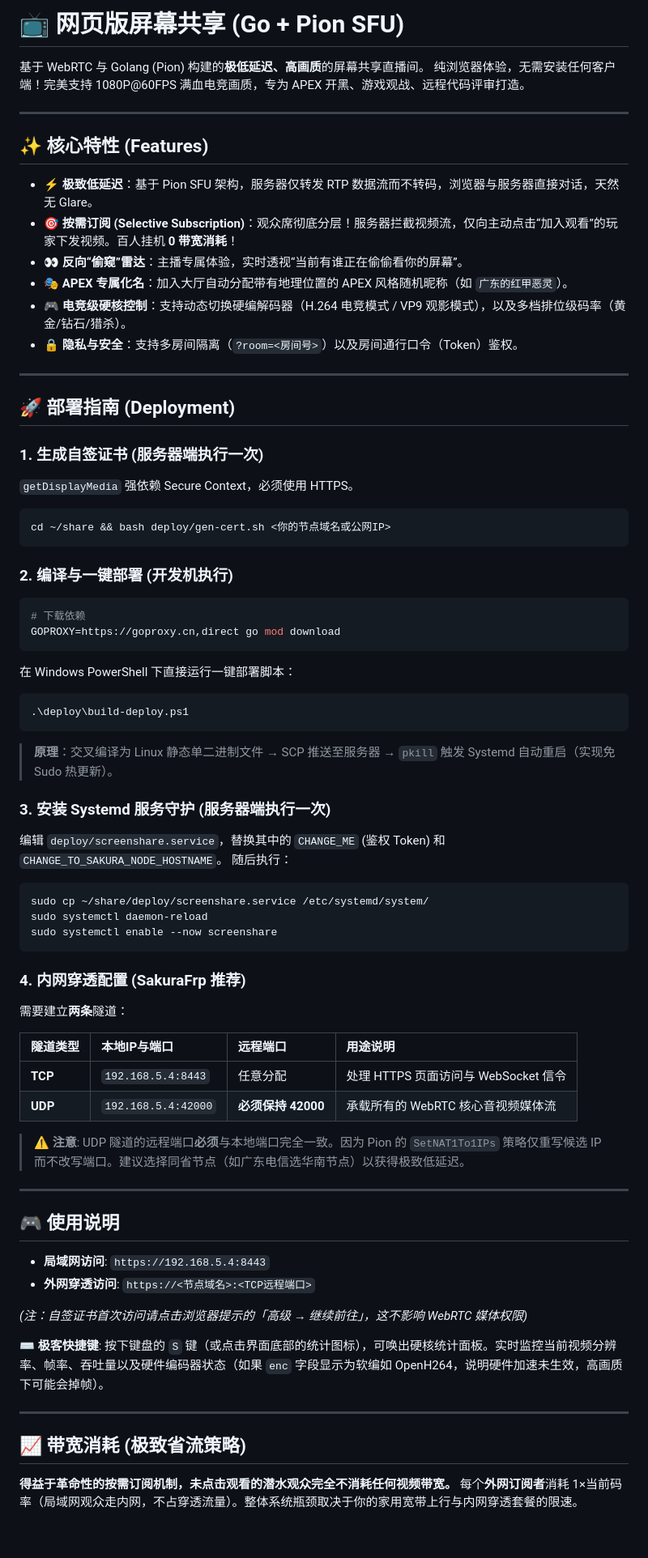
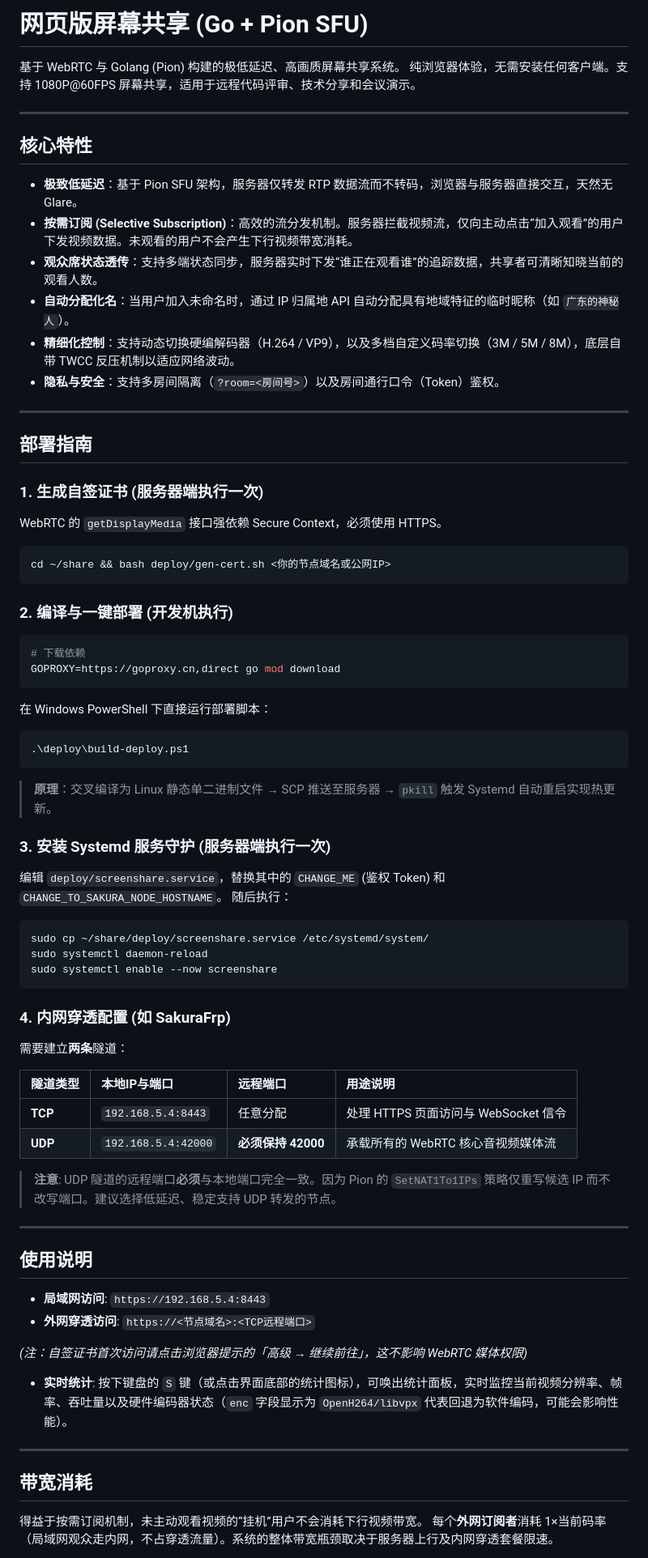
Before and after one commit to coffeec/screenshare, a Markdown page: README.md, the part around one of its changes. Shown at 81% size. Drawn GitHub-style; blank space fills up the shorter version.

Commit message:
docs: revert to standard professional README style

````diff
--- a/README.md
+++ b/README.md
@@ -1,26 +1,26 @@
-# 📺 网页版屏幕共享 (Go + Pion SFU)
+# 网页版屏幕共享 (Go + Pion SFU)
 
-基于 WebRTC 与 Golang (Pion) 构建的**极低延迟、高画质**的屏幕共享直播间。
-纯浏览器体验，无需安装任何客户端！完美支持 1080P@60FPS 满血电竞画质，专为 APEX 开黑、游戏观战、远程代码评审打造。
+基于 WebRTC 与 Golang (Pion) 构建的极低延迟、高画质屏幕共享系统。
+纯浏览器体验，无需安装任何客户端。支持 1080P@60FPS 屏幕共享，适用于远程代码评审、技术分享和会议演示。
 
 ---
 
-## ✨ 核心特性 (Features)
+## 核心特性
 
-- ⚡ **极致低延迟**：基于 Pion SFU 架构，服务器仅转发 RTP 数据流而不转码，浏览器与服务器直接对话，天然无 Glare。
-- 🎯 **按需订阅 (Selective Subscription)**：观众席彻底分层！服务器拦截视频流，仅向主动点击“加入观看”的玩家下发视频。百人挂机 **0 带宽消耗**！
-- 👀 **反向“偷窥”雷达**：主播专属体验，实时透视“当前有谁正在偷偷看你的屏幕”。
-- 🎭 **APEX 专属化名**：加入大厅自动分配带有地理位置的 APEX 风格随机昵称（如 `广东的红甲恶灵`）。
-- 🎮 **电竞级硬核控制**：支持动态切换硬编解码器（H.264 电竞模式 / VP9 观影模式），以及多档排位级码率（黄金/钻石/猎杀）。
-- 🔒 **隐私与安全**：支持多房间隔离（`?room=<房间号>`）以及房间通行口令（Token）鉴权。
+- **极致低延迟**：基于 Pion SFU 架构，服务器仅转发 RTP 数据流而不转码，浏览器与服务器直接交互，天然无 Glare。
+- **按需订阅 (Selective Subscription)**：高效的流分发机制。服务器拦截视频流，仅向主动点击“加入观看”的用户下发视频数据。未观看的用户不会产生下行视频带宽消耗。
+- **观众席状态透传**：支持多端状态同步，服务器实时下发“谁正在观看谁”的追踪数据，共享者可清晰知晓当前的观看人数。
+- **自动分配化名**：当用户加入未命名时，通过 IP 归属地 API 自动分配具有地域特征的临时昵称（如 `广东的神秘人`）。
+- **精细化控制**：支持动态切换硬编解码器（H.264 / VP9），以及多档自定义码率切换（3M / 5M / 8M），底层自带 TWCC 反压机制以适应网络波动。
+- **隐私与安全**：支持多房间隔离（`?room=<房间号>`）以及房间通行口令（Token）鉴权。
 
 ---
 
-## 🚀 部署指南 (Deployment)
+## 部署指南
 
 ### 1. 生成自签证书 (服务器端执行一次)
 
-`getDisplayMedia` 强依赖 Secure Context，必须使用 HTTPS。
+WebRTC 的 `getDisplayMedia` 接口强依赖 Secure Context，必须使用 HTTPS。
 
 ```bash
 cd ~/share && bash deploy/gen-cert.sh <你的节点域名或公网IP>
@@ -33,11 +33,11 @@ cd ~/share && bash deploy/gen-cert.sh <你的节点域名或公网IP>
 GOPROXY=https://goproxy.cn,direct go mod download
 ```
 
-在 Windows PowerShell 下直接运行一键部署脚本：
+在 Windows PowerShell 下直接运行部署脚本：
 ```powershell
 .\deploy\build-deploy.ps1
 ```
-> **原理**：交叉编译为 Linux 静态单二进制文件 → SCP 推送至服务器 → `pkill` 触发 Systemd 自动重启（实现免 Sudo 热更新）。
+> **原理**：交叉编译为 Linux 静态单二进制文件 → SCP 推送至服务器 → `pkill` 触发 Systemd 自动重启实现热更新。
 
 ### 3. 安装 Systemd 服务守护 (服务器端执行一次)
 
@@ -50,7 +50,7 @@ sudo systemctl daemon-reload
 sudo systemctl enable --now screenshare
 ```
 
-### 4. 内网穿透配置 (SakuraFrp 推荐)
+### 4. 内网穿透配置 (如 SakuraFrp)
 
 需要建立**两条**隧道：
 
@@ -59,23 +59,23 @@ sudo systemctl enable --now screenshare
 | **TCP** | `192.168.5.4:8443` | 任意分配 | 处理 HTTPS 页面访问与 WebSocket 信令 |
 | **UDP** | `192.168.5.4:42000` | **必须保持 42000** | 承载所有的 WebRTC 核心音视频媒体流 |
 
-> ⚠️ **注意**: UDP 隧道的远程端口**必须**与本地端口完全一致。因为 Pion 的 `SetNAT1To1IPs` 策略仅重写候选 IP 而不改写端口。建议选择同省节点（如广东电信选华南节点）以获得极致低延迟。
+> **注意**: UDP 隧道的远程端口**必须**与本地端口完全一致。因为 Pion 的 `SetNAT1To1IPs` 策略仅重写候选 IP 而不改写端口。建议选择低延迟、稳定支持 UDP 转发的节点。
 
 ---
 
-## 🎮 使用说明
+## 使用说明
 
 - **局域网访问**: `https://192.168.5.4:8443`
 - **外网穿透访问**: `https://<节点域名>:<TCP远程端口>`
 
 *(注：自签证书首次访问请点击浏览器提示的「高级 → 继续前往」，这不影响 WebRTC 媒体权限)*
 
-⌨️ **极客快捷键**: 按下键盘的 `S` 键（或点击界面底部的统计图标），可唤出硬核统计面板。实时监控当前视频分辨率、帧率、吞吐量以及硬件编码器状态（如果 `enc` 字段显示为软编如 OpenH264，说明硬件加速未生效，高画质下可能会掉帧）。
+- **实时统计**: 按下键盘的 `S` 键（或点击界面底部的统计图标），可唤出统计面板，实时监控当前视频分辨率、帧率、吞吐量以及硬件编码器状态（`enc` 字段显示为 `OpenH264/libvpx` 代表回退为软件编码，可能会影响性能）。
 
 ---
 
-## 📈 带宽消耗 (极致省流策略)
+## 带宽消耗
 
-**得益于革命性的按需订阅机制，未点击观看的潜水观众完全不消耗任何视频带宽。**
-每个**外网订阅者**消耗 1×当前码率（局域网观众走内网，不占穿透流量）。整体系统瓶颈取决于你的家用宽带上行与内网穿透套餐的限速。
+得益于按需订阅机制，未主动观看视频的“挂机”用户不会消耗下行视频带宽。
+每个**外网订阅者**消耗 1×当前码率（局域网观众走内网，不占穿透流量）。系统的整体带宽瓶颈取决于服务器上行及内网穿透套餐限速。
 
````
Also changed, not shown: other parts of README.md (+11 -12 lines).
